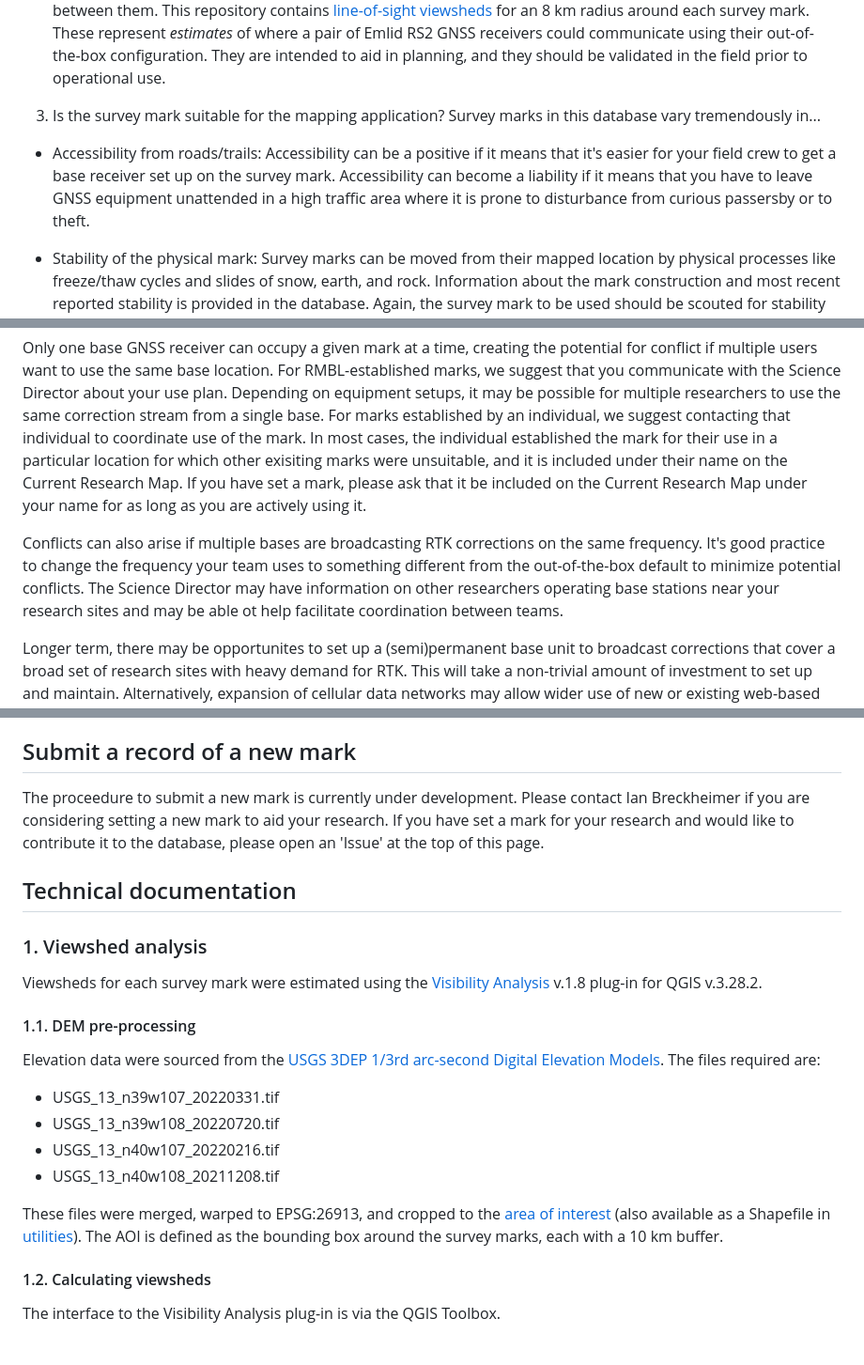
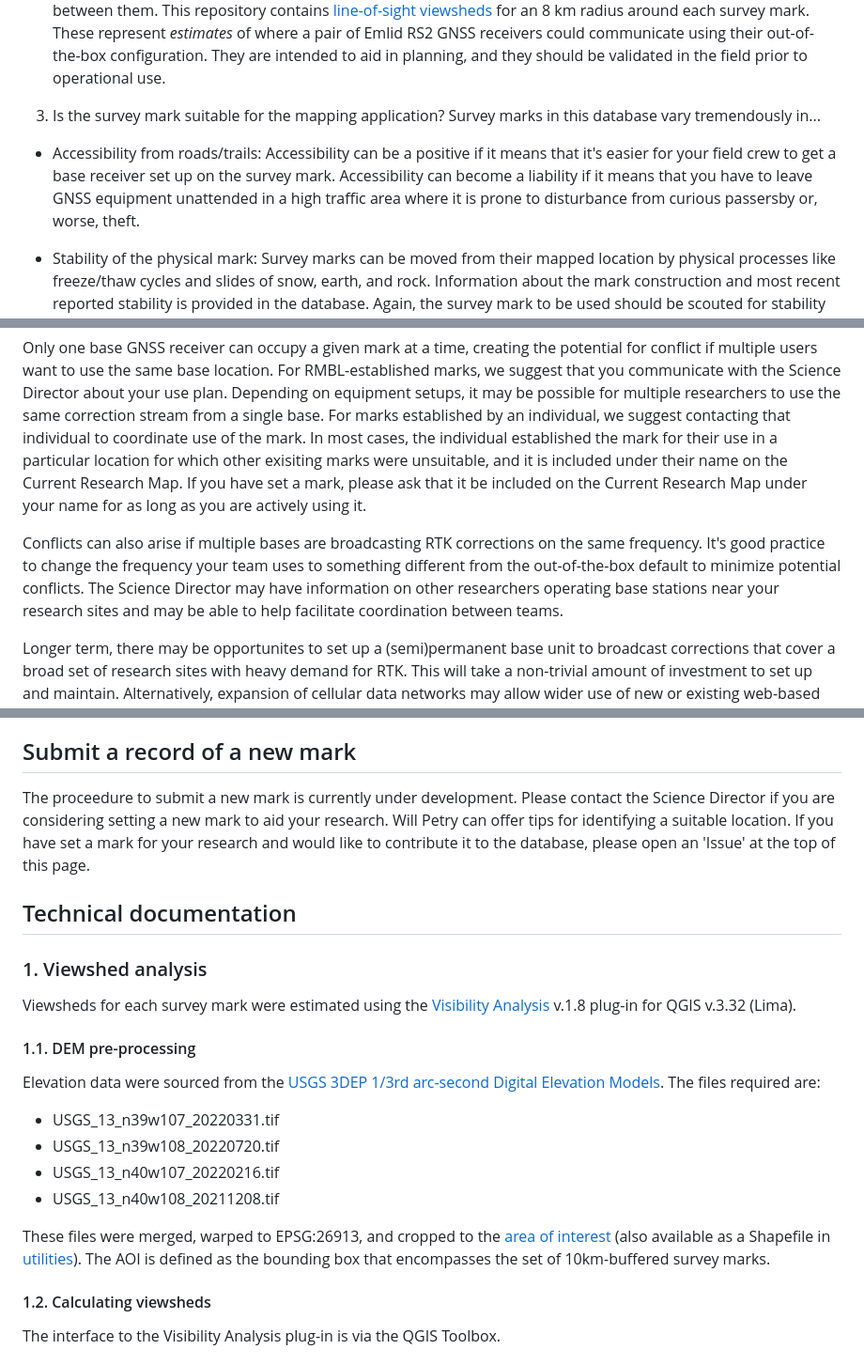
Before and after one commit to DICELab-NCSU/RMBL_survey_marks, a Markdown page: README.md, 3 parts joined by grey strips. Shown at 94% size. GitHub-like rendering.

```diff
--- a/README.md
+++ b/README.md
@@ -22,7 +22,7 @@ Radio waves of the frequencies typically used for communication between GNSS rec
 
 3. Is the survey mark suitable for the mapping application?
 Survey marks in this database vary tremendously in...
-- Accessibility from roads/trails: Accessibility can be a positive if it means that it's easier for your field crew to get a base receiver set up on the survey mark. Accessibility can become a liability if it means that you have to leave GNSS equipment unattended in a high traffic area where it is prone to disturbance from curious passersby or to theft.
+- Accessibility from roads/trails: Accessibility can be a positive if it means that it's easier for your field crew to get a base receiver set up on the survey mark. Accessibility can become a liability if it means that you have to leave GNSS equipment unattended in a high traffic area where it is prone to disturbance from curious passersby or, worse, theft.
 
 - Stability of the physical mark: Survey marks can be moved from their mapped location by physical processes like freeze/thaw cycles and slides of snow, earth, and rock. Information about the mark construction and most recent reported stability is provided in the database. Again, the survey mark to be used should be scouted for stability prior to operational use.
 
@@ -31,7 +31,7 @@ Survey marks in this database vary tremendously in...
 ## Suggested etiquette for mark use
 Only one base GNSS receiver can occupy a given mark at a time, creating the potential for conflict if multiple users want to use the same base location. For RMBL-established marks, we suggest that you communicate with the Science Director about your use plan. Depending on equipment setups, it may be possible for multiple researchers to use the same correction stream from a single base. For marks established by an individual, we suggest contacting that individual to coordinate use of the mark. In most cases, the individual established the mark for their use in a particular location for which other exisiting marks were unsuitable, and it is included under their name on the Current Research Map. If you have set a mark, please ask that it be included on the Current Research Map under your name for as long as you are actively using it.
 
-Conflicts can also arise if multiple bases are broadcasting RTK corrections on the same frequency. It's good practice to change the frequency your team uses to something different from the out-of-the-box default to minimize potential conflicts. The Science Director may have information on other researchers operating base stations near your research sites and may be able ot help facilitate coordination between teams.
+Conflicts can also arise if multiple bases are broadcasting RTK corrections on the same frequency. It's good practice to change the frequency your team uses to something different from the out-of-the-box default to minimize potential conflicts. The Science Director may have information on other researchers operating base stations near your research sites and may be able to help facilitate coordination between teams.
 
 Longer term, there may be opportunites to set up a (semi)permanent base unit to broadcast corrections that cover a broad set of research sites with heavy demand for RTK. This will take a non-trivial amount of investment to set up and maintain. Alternatively, expansion of cellular data networks may allow wider use of new or existing web-based casters (e.g., [Mesa County RTVRN](https://www.mesacoumenty.us/departments-and-services/gis/gps-survey)).
 
@@ -52,11 +52,11 @@ If you visit a survey mark, please consider submitting a [mark recovery attempt
 Users are encouraged to collect high precision position data during mark recovery attempts if they are able to do so. Most of the marks were established using older GPS/GNSS technologies and/or brief position recording durations. Collecting higher quality mark position data would enable a broader suite of research applications, especially as the RMBL Spatial Data Platform comes online. Please contact the maintainer of this database if you are interested in providing mark position data.
 
 ## Submit a record of a new mark
-The proceedure to submit a new mark is currently under development. Please contact Ian Breckheimer if you are considering setting a new mark to aid your research. If you have set a mark for your research and would like to contribute it to the database, please open an 'Issue' at the top of this page.
+The proceedure to submit a new mark is currently under development. Please contact the Science Director if you are considering setting a new mark to aid your research. Will Petry can offer tips for identifying a suitable location. If you have set a mark for your research and would like to contribute it to the database, please open an 'Issue' at the top of this page.
 
 ## Technical documentation
 ### 1. Viewshed analysis
-Viewsheds for each survey mark were estimated using the [Visibility Analysis](https://plugins.qgis.org/plugins/ViewshedAnalysis/) v.1.8 plug-in for QGIS v.3.28.2.
+Viewsheds for each survey mark were estimated using the [Visibility Analysis](https://plugins.qgis.org/plugins/ViewshedAnalysis/) v.1.8 plug-in for QGIS v.3.32 (Lima).
 
 #### 1.1. DEM pre-processing
 Elevation data were sourced from the [USGS 3DEP 1/3rd arc-second Digital Elevation Models](https://www.sciencebase.gov/catalog/item/4f70aa9fe4b058caae3f8de5). The files required are:
@@ -66,7 +66,7 @@ Elevation data were sourced from the [USGS 3DEP 1/3rd arc-second Digital Elevati
 - USGS_13_n40w107_20220216.tif
 - USGS_13_n40w108_20211208.tif
 
-These files were merged, warped to EPSG:26913, and cropped to the [area of interest](utilities/AOI.geojson) (also available as a Shapefile in [utilities](utilities)). The AOI is defined as the bounding box around the survey marks, each with a 10 km buffer.
+These files were merged, warped to EPSG:26913, and cropped to the [area of interest](utilities/AOI.geojson) (also available as a Shapefile in [utilities](utilities)). The AOI is defined as the bounding box that encompasses the set of 10km-buffered survey marks.
 
 #### 1.2. Calculating viewsheds
 The interface to the Visibility Analysis plug-in is via the QGIS Toolbox.
```
Also changed, not shown: other parts of README.md (+3 -0 lines).
